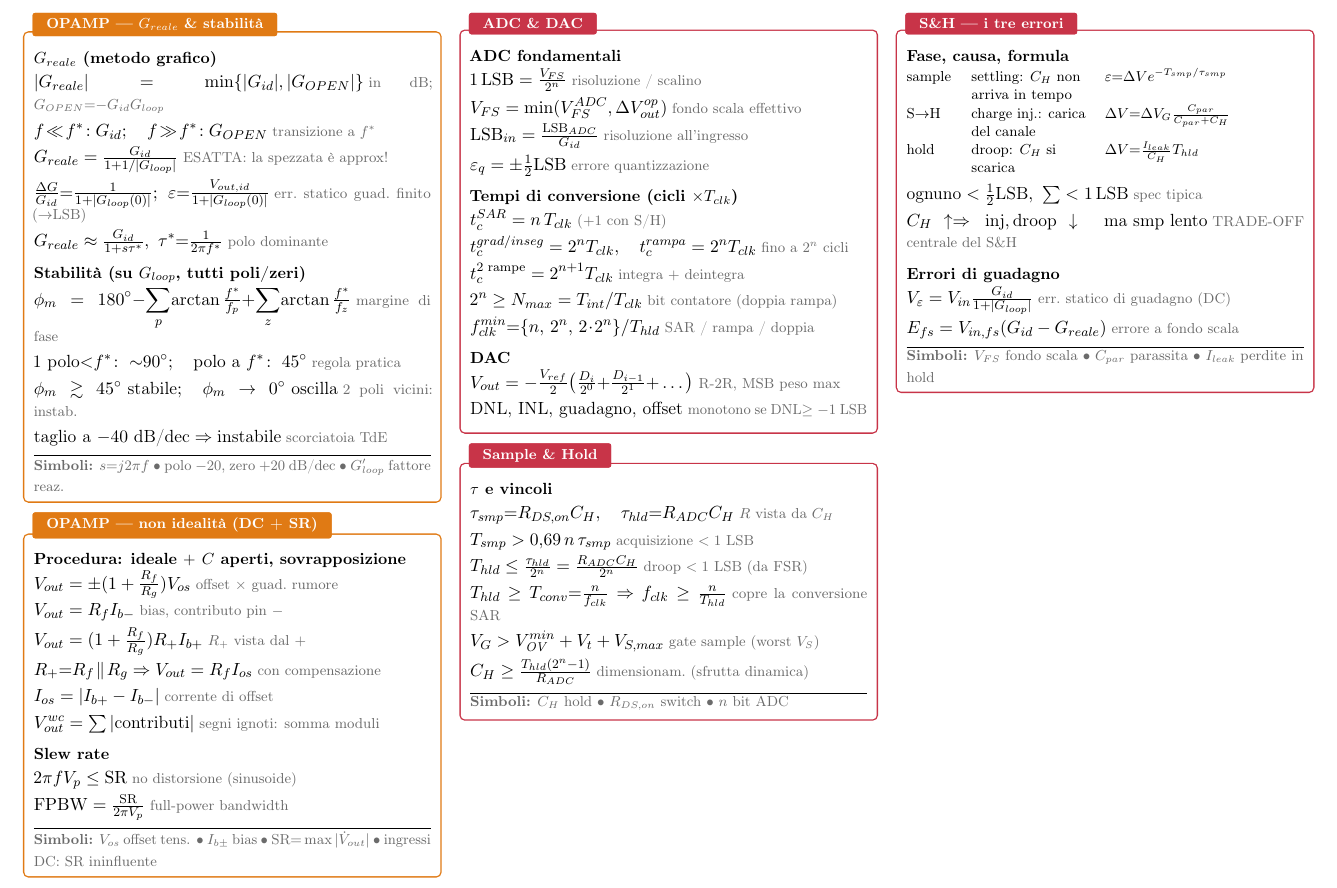
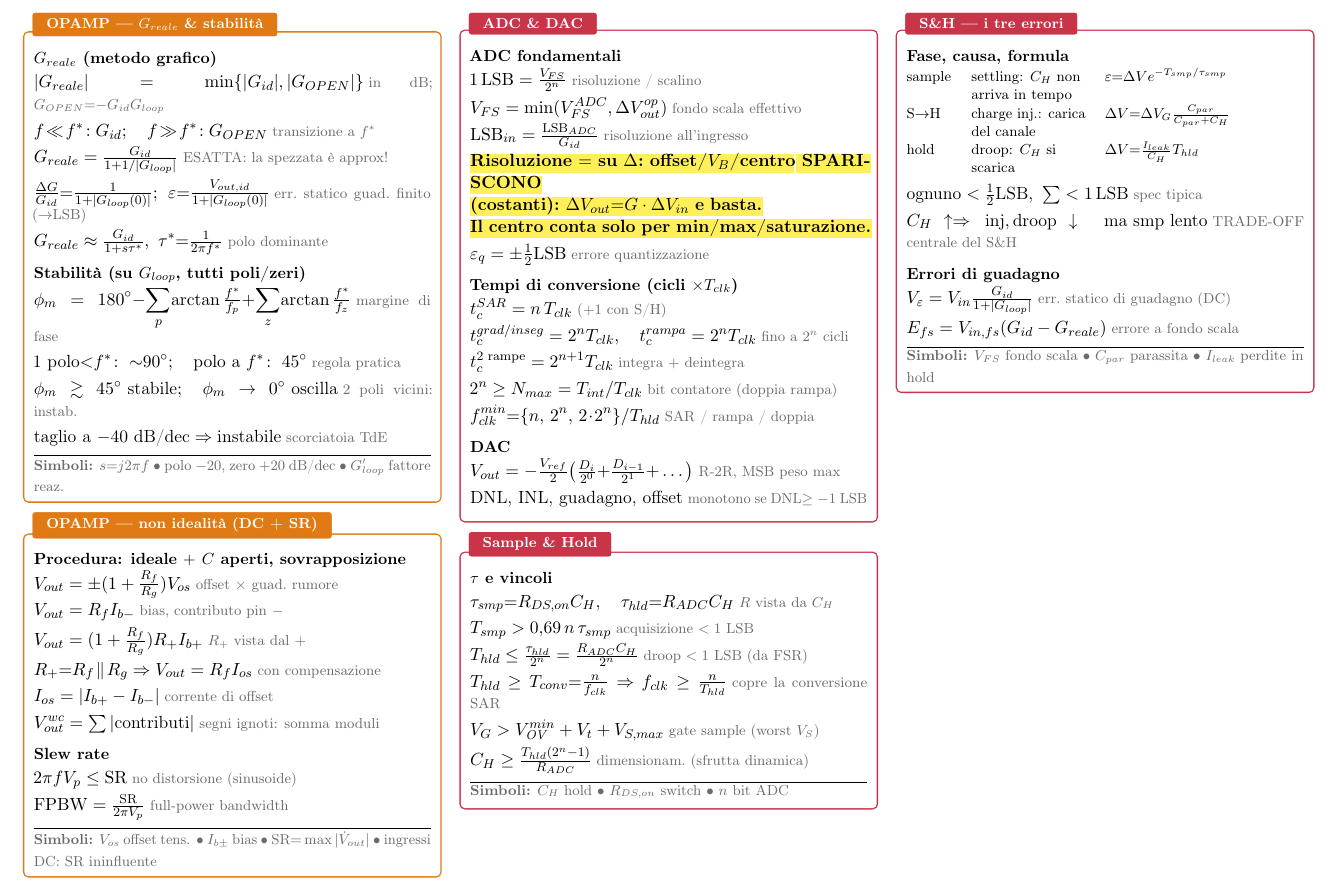
Before and after one commit to mattiacolombomc/CSFdE, a LaTeX document (CSFdE-mini.tex): part of page 4 of 4, cut so that both start at the same text. Compiled offline with pdfLaTeX.

Commit message:
CSFdE-mini: risoluzione = sulle variazioni, offset/V_B spariscono (evidenziato nel box ADC)
Claude-Session: https://claude.ai/code/session_01AcvUe1L3xBT9tTsQZWZJde

```diff
--- a/CSFdE-mini.tex
+++ b/CSFdE-mini.tex
@@ -281,6 +281,9 @@
 \F{1\,\mathrm{LSB}=\tfrac{V_{FS}}{2^n}}{risoluzione / scalino}
 \F{V_{FS}=\min(V_{FS}^{ADC},\Delta V_{out}^{op})}{fondo scala effettivo}
 \F{\mathrm{LSB}_{in}=\tfrac{\mathrm{LSB}_{ADC}}{G_{id}}}{risoluzione all'ingresso}
+\hl{\textbf{Risoluzione $=$ su $\Delta$: offset/$V_B$/centro SPARISCONO}}\par
+\hl{\textbf{(costanti): $\Delta V_{out}{=}G\cdot\Delta V_{in}$ e basta.}}\par
+\hl{\textbf{Il centro conta solo per min/max/saturazione.}}\par\vspace{3pt}
 \F{\varepsilon_q=\pm\tfrac12\mathrm{LSB}}{errore quantizzazione}
 \SH{Tempi di conversione (cicli $\times T_{clk}$)}
 \F{t_c^{SAR}=n\,T_{clk}}{($+1$ con S/H)}
```
Also changed, not shown: CSFdE-mini.pdf.
